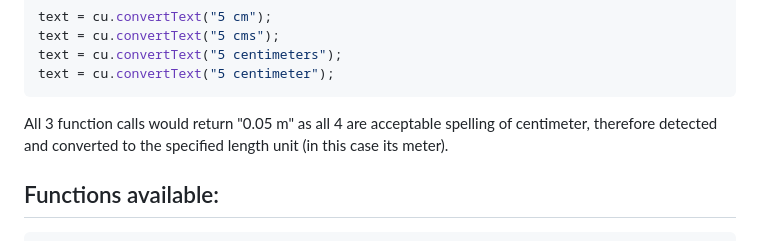
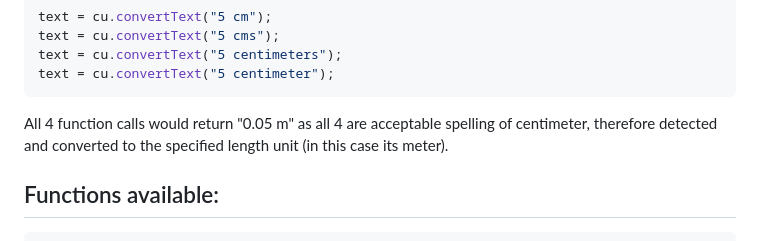
Before and after one commit to ItsXrgon/multi-unit-converter, a Markdown page: README.md, the part around the change. Drawn GitHub-style.

````diff
--- a/README.md
+++ b/README.md
@@ -52,7 +52,7 @@ text = cu.convertText("5 centimeters");
 text = cu.convertText("5 centimeter");
 ```
 
-All 3 function calls would return "0.05 m" as all 4 are acceptable spelling of centimeter, therefore detected and converted to the specified length unit (in this case its meter).
+All 4 function calls would return "0.05 m" as all 4 are acceptable spelling of centimeter, therefore detected and converted to the specified length unit (in this case its meter).
 
 ## Functions available:
 ```js
````
